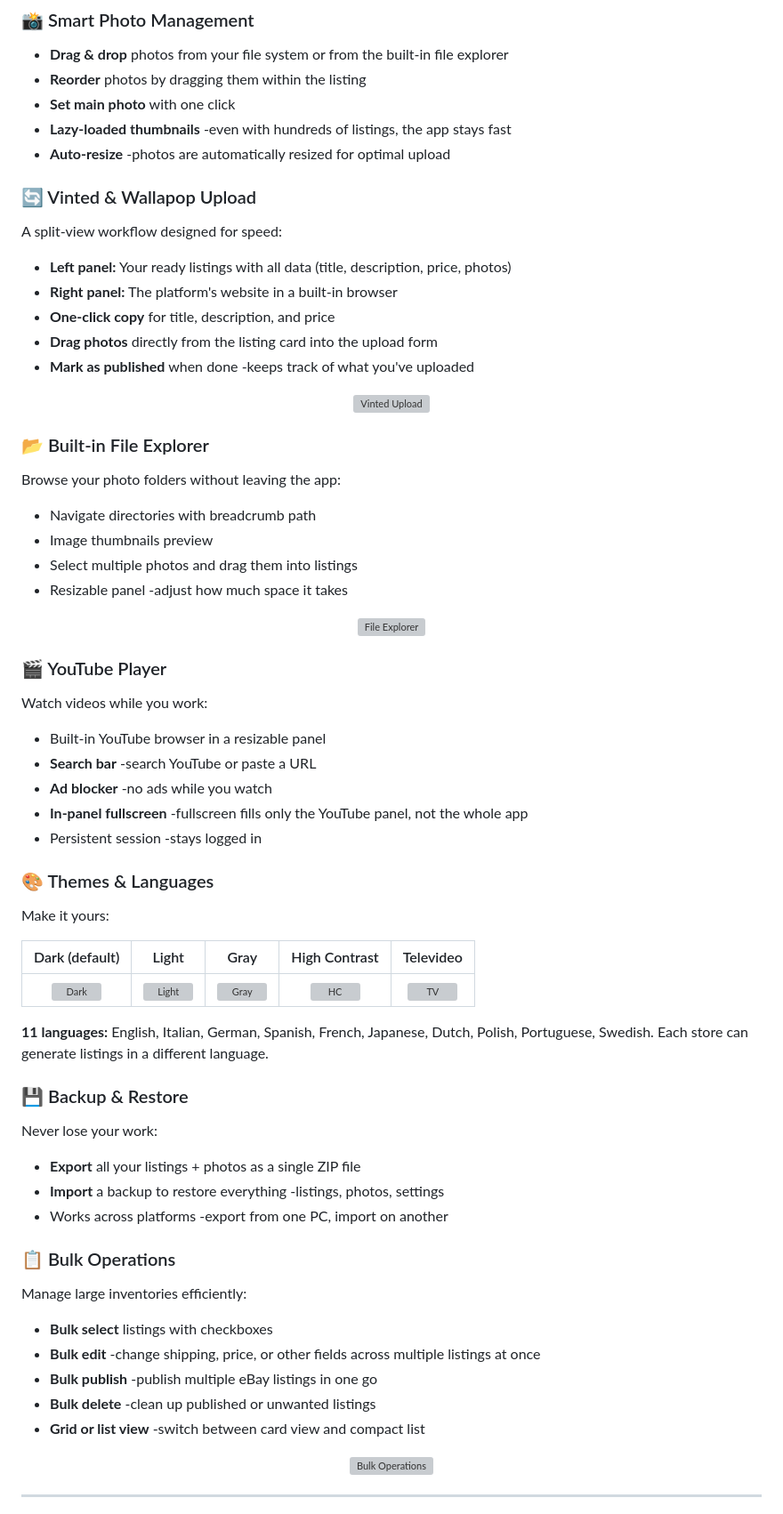
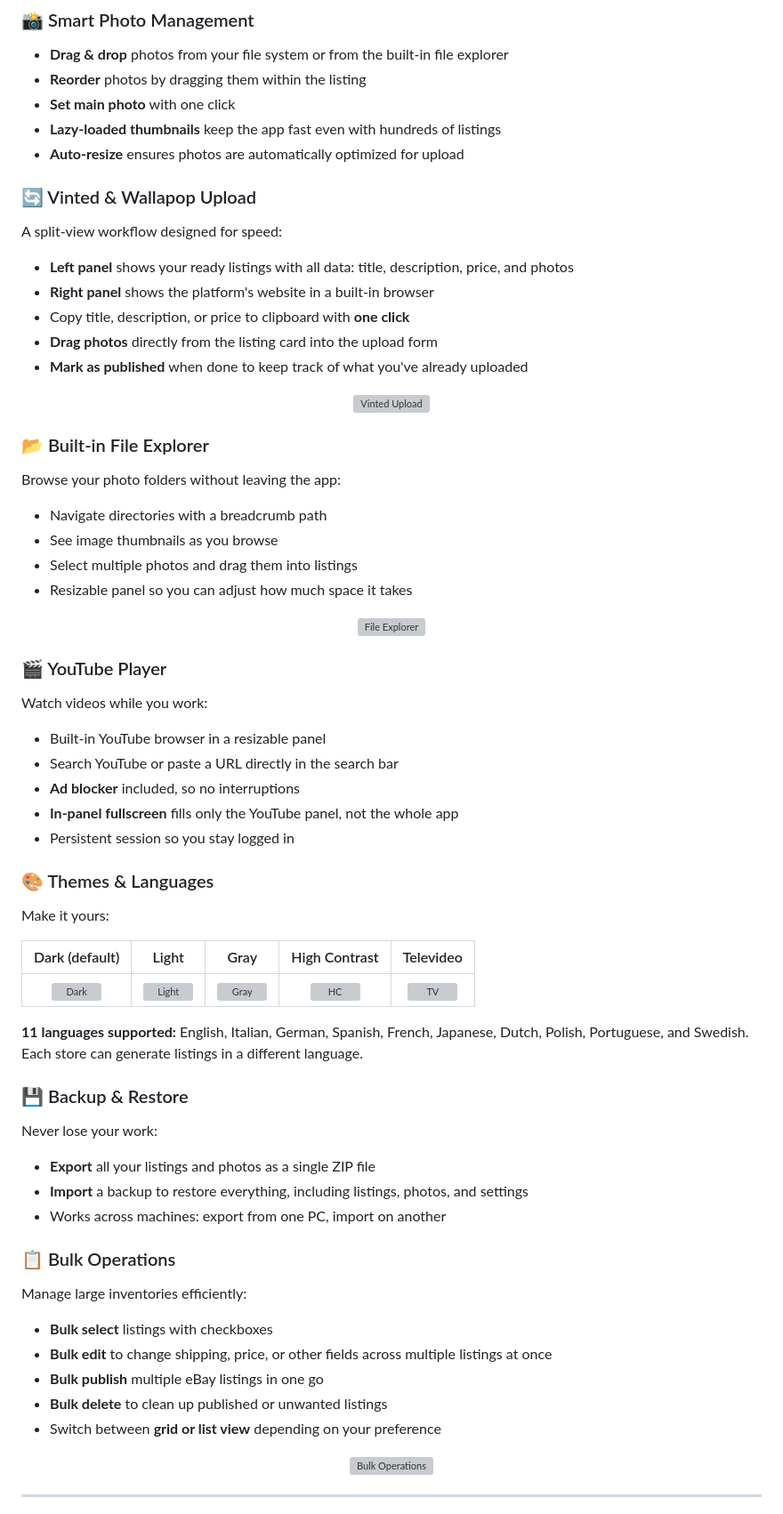
Before and after one commit to nowfrog/frogdrop, a Markdown page: README.md, the part around one of its changes. Shown at 89% size. Rendered like a GitHub page; grey boxes are pictures that could not be loaded.

Commit message:
docs: rewrite README with natural phrasing, no em dashes

```diff
--- a/README.md
+++ b/README.md
@@ -125,18 +125,18 @@ Every listing field you need, in one clean form:
 - **Drag & drop** photos from your file system or from the built-in file explorer
 - **Reorder** photos by dragging them within the listing
 - **Set main photo** with one click
-- **Lazy-loaded thumbnails** -even with hundreds of listings, the app stays fast
-- **Auto-resize** -photos are automatically resized for optimal upload
+- **Lazy-loaded thumbnails** keep the app fast even with hundreds of listings
+- **Auto-resize** ensures photos are automatically optimized for upload
 
 ### 🔄 Vinted & Wallapop Upload
 
 A split-view workflow designed for speed:
 
-- **Left panel:** Your ready listings with all data (title, description, price, photos)
-- **Right panel:** The platform's website in a built-in browser
-- **One-click copy** for title, description, and price
+- **Left panel** shows your ready listings with all data: title, description, price, and photos
+- **Right panel** shows the platform's website in a built-in browser
+- Copy title, description, or price to clipboard with **one click**
 - **Drag photos** directly from the listing card into the upload form
-- **Mark as published** when done -keeps track of what you've uploaded
+- **Mark as published** when done to keep track of what you've already uploaded
 
 <!-- SCREENSHOT: Vinted upload split view with listings on left and browser on right -->
 <p align="center">
@@ -147,10 +147,10 @@ A split-view workflow designed for speed:
 
 Browse your photo folders without leaving the app:
 
-- Navigate directories with breadcrumb path
-- Image thumbnails preview
+- Navigate directories with a breadcrumb path
+- See image thumbnails as you browse
 - Select multiple photos and drag them into listings
-- Resizable panel -adjust how much space it takes
+- Resizable panel so you can adjust how much space it takes
 
 <!-- SCREENSHOT: the file explorer panel showing photo thumbnails -->
 <p align="center">
@@ -162,10 +162,10 @@ Browse your photo folders without leaving the app:
 Watch videos while you work:
 
 - Built-in YouTube browser in a resizable panel
-- **Search bar** -search YouTube or paste a URL
-- **Ad blocker** -no ads while you watch
-- **In-panel fullscreen** -fullscreen fills only the YouTube panel, not the whole app
-- Persistent session -stays logged in
+- Search YouTube or paste a URL directly in the search bar
+- **Ad blocker** included, so no interruptions
+- **In-panel fullscreen** fills only the YouTube panel, not the whole app
+- Persistent session so you stay logged in
 
 ### 🎨 Themes & Languages
 
@@ -175,25 +175,25 @@ Make it yours:
 |:-:|:-:|:-:|:-:|:-:|
 | ![Dark](docs/screenshots/theme-dark.png) | ![Light](docs/screenshots/theme-light.png) | ![Gray](docs/screenshots/theme-gray.png) | ![HC](docs/screenshots/theme-hc.png) | ![TV](docs/screenshots/theme-tv.png) |
 
-**11 languages:** English, Italian, German, Spanish, French, Japanese, Dutch, Polish, Portuguese, Swedish. Each store can generate listings in a different language.
+**11 languages supported:** English, Italian, German, Spanish, French, Japanese, Dutch, Polish, Portuguese, and Swedish. Each store can generate listings in a different language.
 
 ### 💾 Backup & Restore
 
 Never lose your work:
 
-- **Export** all your listings + photos as a single ZIP file
-- **Import** a backup to restore everything -listings, photos, settings
-- Works across platforms -export from one PC, import on another
+- **Export** all your listings and photos as a single ZIP file
+- **Import** a backup to restore everything, including listings, photos, and settings
+- Works across machines: export from one PC, import on another
 
 ### 📋 Bulk Operations
 
 Manage large inventories efficiently:
 
 - **Bulk select** listings with checkboxes
-- **Bulk edit** -change shipping, price, or other fields across multiple listings at once
-- **Bulk publish** -publish multiple eBay listings in one go
-- **Bulk delete** -clean up published or unwanted listings
-- **Grid or list view** -switch between card view and compact list
+- **Bulk edit** to change shipping, price, or other fields across multiple listings at once
+- **Bulk publish** multiple eBay listings in one go
+- **Bulk delete** to clean up published or unwanted listings
+- Switch between **grid or list view** depending on your preference
 
 <!-- SCREENSHOT: listings grid with bulk selection bar visible -->
 <p align="center">
```
Also changed, not shown: other parts of README.md (+25 -25 lines).
